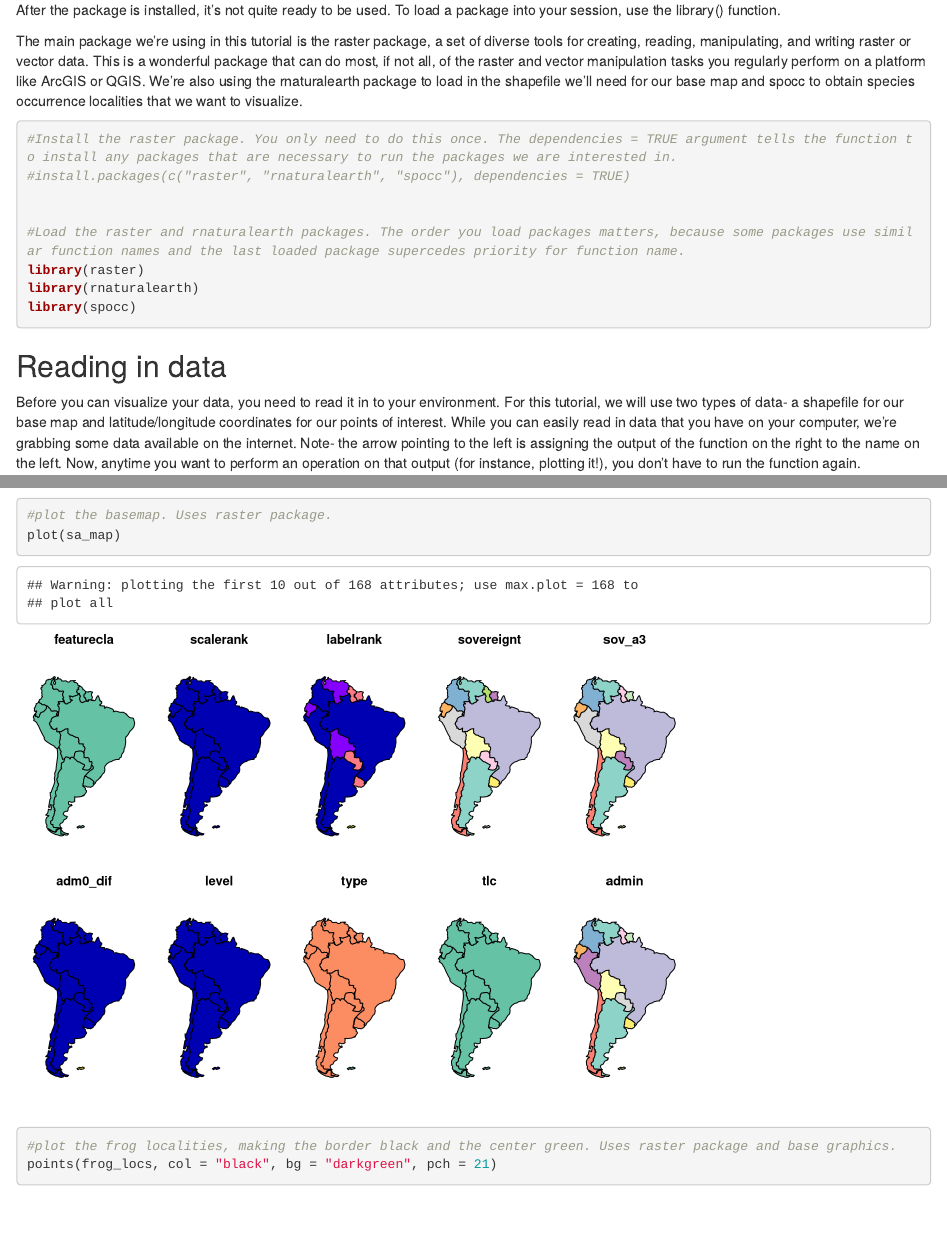
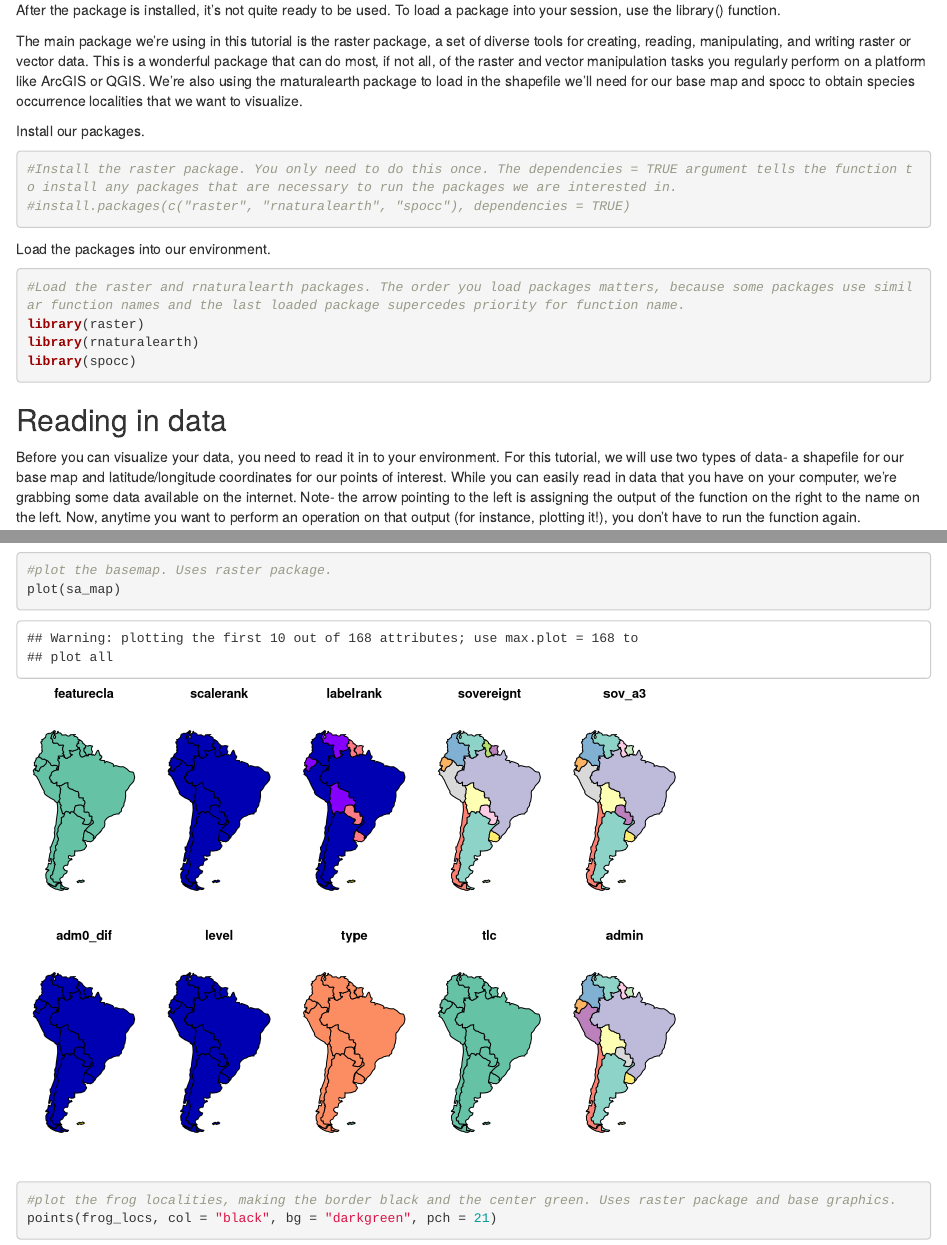
Before and after one commit to connor-french/maps-in-r-tutorial, an R Markdown document (maps-in-r-tutorial.Rmd): the page in a window 1100 px wide, from 560 px down, and a second part further down, joined at a grey line. Rendered offline with R 4.5, knitr and Pandoc, with nearby package versions; some code elsewhere in the file could not run offline.

Commit message:
turn the first part into two chunks

````diff
--- a/maps-in-r-tutorial.Rmd
+++ b/maps-in-r-tutorial.Rmd
@@ -28,11 +28,16 @@ After the package is installed, it's not quite ready to be used. To load a packa
 The main package we're using in this tutorial is the raster package, a set of diverse tools for creating, reading, manipulating, and
 writing raster or vector data. This is a wonderful package that can do most, if not all, of the raster and vector manipulation tasks you regularly perform on a platform like ArcGIS or QGIS.
 We're also using the rnaturalearth package to load in the shapefile we'll need for our base map and spocc to obtain species occurrence localities that we want to visualize.
-```{r message=FALSE}
+
+Install our packages.
+```{r}
 #Install the raster package. You only need to do this once. The dependencies = TRUE argument tells the function to install any packages that are necessary to run the packages we are interested in.
 #install.packages(c("raster", "rnaturalearth", "spocc"), dependencies = TRUE)
 
+```
 
+Load the packages into our environment.
+```{r message=FALSE}
 #Load the raster and rnaturalearth packages. The order you load packages matters, because some packages use similar function names and the last loaded package supercedes priority for function name.
 library(raster)
 library(rnaturalearth)
````
Also changed, not shown: 1 other file.
